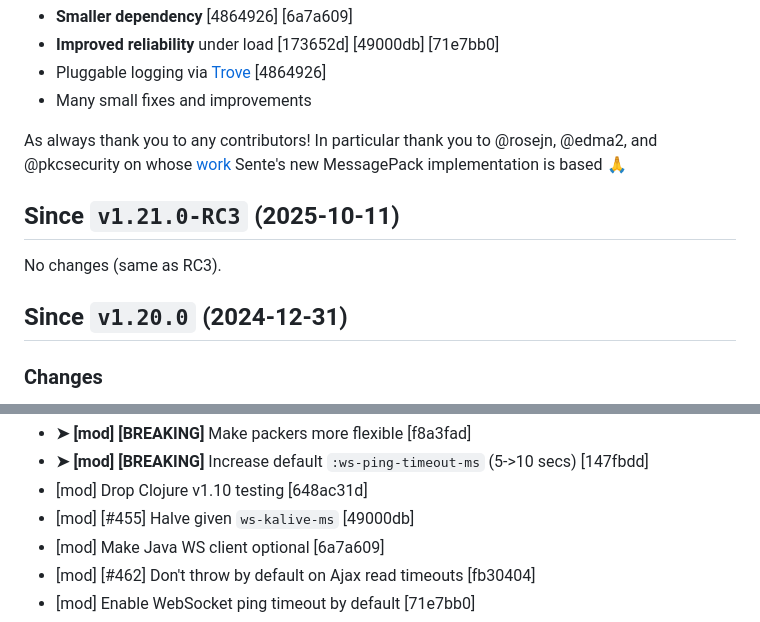
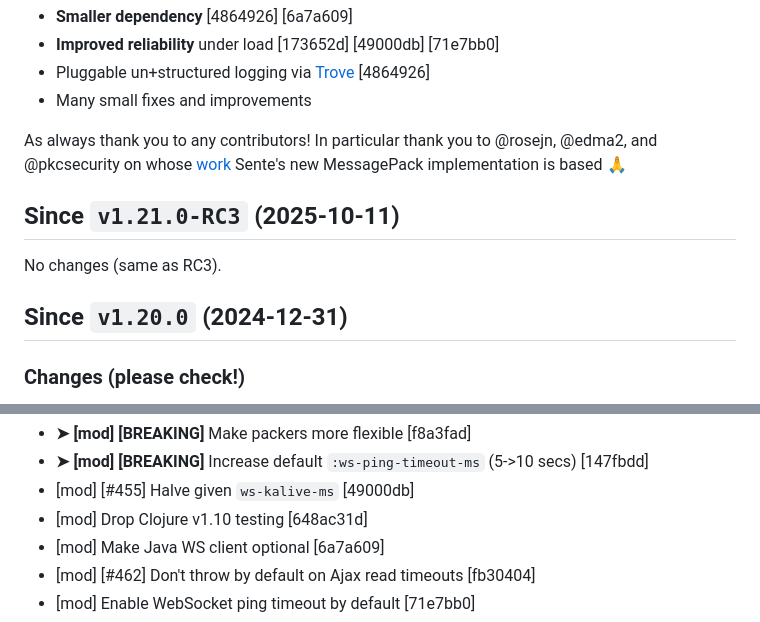
Before and after one commit to taoensso/sente, a Markdown page: CHANGELOG.md, 2 parts joined by grey strips. GitHub-like rendering.

```diff
--- a/CHANGELOG.md
+++ b/CHANGELOG.md
@@ -18,6 +18,6 @@ Quick highlights:
 - **Smaller dependency** \[4864926] \[6a7a609]
 - **Improved reliability** under load \[173652d] \[49000db] \[71e7bb0]
-- Pluggable logging via [Trove](https://www.taoensso.com/trove) \[4864926]
+- Pluggable un+structured logging via [Trove](https://www.taoensso.com/trove) \[4864926]
 - Many small fixes and improvements
 
 As always thank you to any contributors! In particular thank you to @rosejn, @edma2, and @pkcsecurity on whose [work](https://github.com/rosejn/msgpack-cljc) Sente's new MessagePack implementation is based 🙏
@@ -28,5 +28,5 @@ No changes (same as RC3).
 
 ## Since `v1.20.0` (2024-12-31)
 
-### Changes
+### Changes (please check!)
 
@@ -34,7 +34,7 @@ No changes (same as RC3).
 - **➤ \[mod] [BREAKING]** Make packers more flexible \[f8a3fad]
 - **➤ \[mod] [BREAKING]** Increase default `:ws-ping-timeout-ms` (5->10 secs) \[147fbdd]
+- \[mod] [#455] Halve given `ws-kalive-ms` \[49000db]
 - \[mod] Drop Clojure v1.10 testing \[648ac31d]
-- \[mod] [#455] Halve given `ws-kalive-ms` \[49000db]
 - \[mod] Make Java WS client optional \[6a7a609]
 - \[mod] [#462] Don't throw by default on Ajax read timeouts \[fb30404]
 - \[mod] Enable WebSocket ping timeout by default \[71e7bb0]
```
Also changed, not shown: other parts of CHANGELOG.md (+3 -3 lines).
